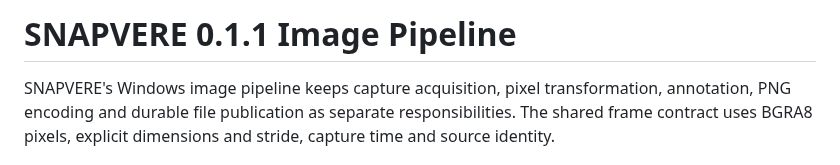
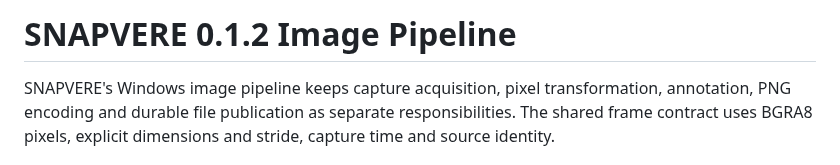
Before and after one commit to bren-wp/SNAPVERE, a Markdown page: docs/IMAGE-PIPELINE.md, the part around the change. GitHub-like rendering.

Commit message:
Align image pipeline docs with 0.1.2

```diff
--- a/docs/IMAGE-PIPELINE.md
+++ b/docs/IMAGE-PIPELINE.md
@@ -1,4 +1,4 @@
-# SNAPVERE 0.1.1 Image Pipeline
+# SNAPVERE 0.1.2 Image Pipeline
 
 SNAPVERE's Windows image pipeline keeps capture acquisition, pixel transformation, annotation, PNG encoding and durable file publication as separate responsibilities. The shared frame contract uses BGRA8 pixels, explicit dimensions and stride, capture time and source identity.
 
```
